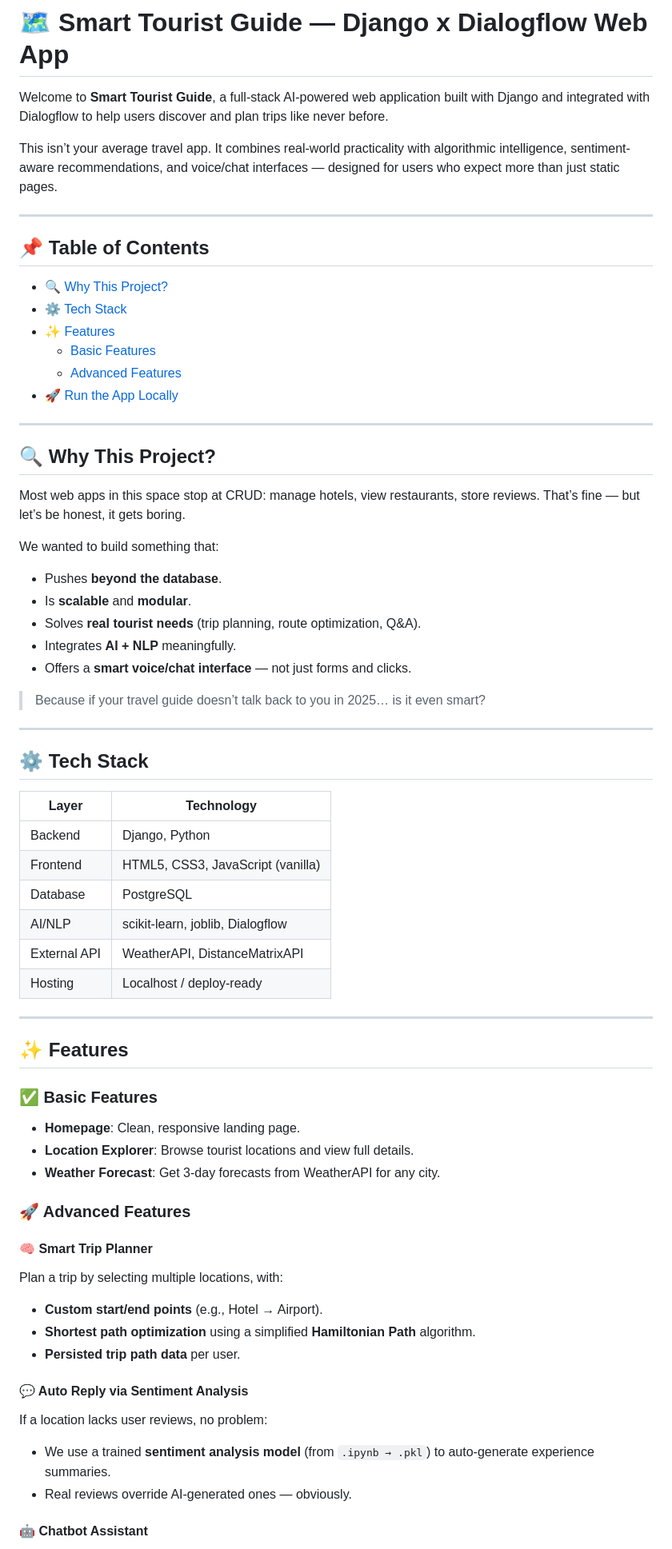
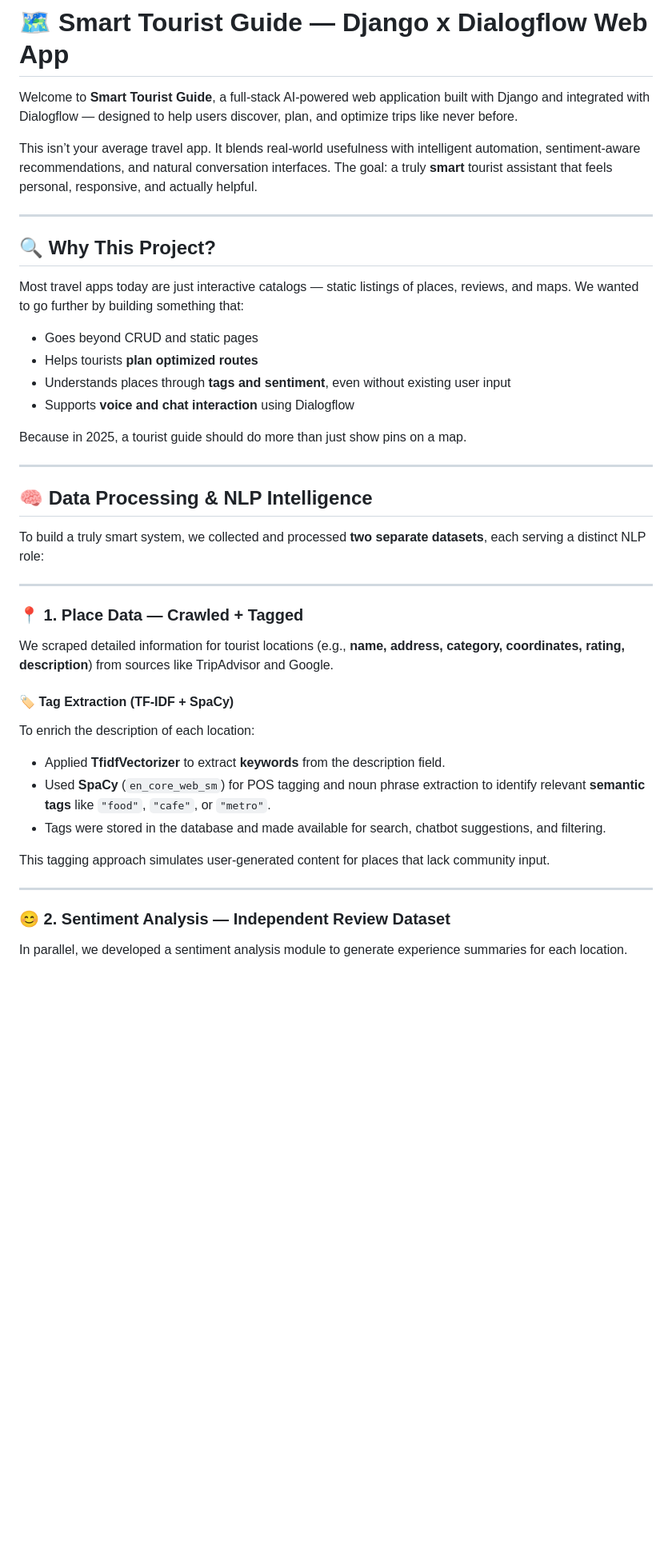
Before and after one commit to howardVoxcan/Tourist_Guide, a Markdown page: README.md, the part around one of its changes. Shown at 80% size. GitHub-like rendering; blank space fills up the shorter version.

```diff
--- a/README.md
+++ b/README.md
@@ -1,72 +1,47 @@
 # 🗺️ Smart Tourist Guide — Django x Dialogflow Web App
 
-Welcome to **Smart Tourist Guide**, a full-stack AI-powered web application built with Django and integrated with Dialogflow to help users discover and plan trips like never before.
+Welcome to **Smart Tourist Guide**, a full-stack AI-powered web application built with Django and integrated with Dialogflow — designed to help users discover, plan, and optimize trips like never before.
 
-This isn’t your average travel app. It combines real-world practicality with algorithmic intelligence, sentiment-aware recommendations, and voice/chat interfaces — designed for users who expect more than just static pages.
-
----
-
-## 📌 Table of Contents
-
-- [🔍 Why This Project?](#-why-this-project)
-- [⚙️ Tech Stack](#-tech-stack)
-- [✨ Features](#-features)
-  - [Basic Features](#basic-features)
-  - [Advanced Features](#advanced-features)
-- [🚀 Run the App Locally](#-run-the-app-locally)
+This isn’t your average travel app. It blends real-world usefulness with intelligent automation, sentiment-aware recommendations, and natural conversation interfaces. The goal: a truly **smart** tourist assistant that feels personal, responsive, and actually helpful.
 
 ---
 
 ## 🔍 Why This Project?
 
-Most web apps in this space stop at CRUD: manage hotels, view restaurants, store reviews. That’s fine — but let’s be honest, it gets boring.
+Most travel apps today are just interactive catalogs — static listings of places, reviews, and maps. We wanted to go further by building something that:
 
-We wanted to build something that:
-- Pushes **beyond the database**.
-- Is **scalable** and **modular**.
-- Solves **real tourist needs** (trip planning, route optimization, Q&A).
-- Integrates **AI + NLP** meaningfully.
-- Offers a **smart voice/chat interface** — not just forms and clicks.
+- Goes beyond CRUD and static pages
+- Helps tourists **plan optimized routes**
+- Understands places through **tags and sentiment**, even without existing user input
+- Supports **voice and chat interaction** using Dialogflow
 
-> Because if your travel guide doesn’t talk back to you in 2025… is it even smart?
+Because in 2025, a tourist guide should do more than just show pins on a map.
 
 ---
 
-## ⚙️ Tech Stack
+## 🧠 Data Processing & NLP Intelligence
 
-| Layer        | Technology                       |
-|--------------|----------------------------------|
-| Backend      | Django, Python                   |
-| Frontend     | HTML5, CSS3, JavaScript (vanilla)|
-| Database     | PostgreSQL                       |
-| AI/NLP       | scikit-learn, joblib, Dialogflow |
-| External API | WeatherAPI, DistanceMatrixAPI    |
-| Hosting      | Localhost / deploy-ready         |
+To build a truly smart system, we collected and processed **two separate datasets**, each serving a distinct NLP role:
 
 ---
 
-## ✨ Features
+### 📍 1. Place Data — Crawled + Tagged
 
-### ✅ Basic Features
+We scraped detailed information for tourist locations (e.g., **name, address, category, coordinates, rating, description**) from sources like TripAdvisor and Google.
 
-- **Homepage**: Clean, responsive landing page.
-- **Location Explorer**: Browse tourist locations and view full details.
-- **Weather Forecast**: Get 3-day forecasts from WeatherAPI for any city.
+#### 🏷️ Tag Extraction (TF-IDF + SpaCy)
 
-### 🚀 Advanced Features
+To enrich the description of each location:
 
-#### 🧠 Smart Trip Planner
+- Applied **TfidfVectorizer** to extract **keywords** from the description field.
+- Used **SpaCy** (`en_core_web_sm`) for POS tagging and noun phrase extraction to identify relevant **semantic tags** like `"food"`, `"cafe"`, or `"metro"`.
+- Tags were stored in the database and made available for search, chatbot suggestions, and filtering.
 
-Plan a trip by selecting multiple locations, with:
-- **Custom start/end points** (e.g., Hotel → Airport).
-- **Shortest path optimization** using a simplified **Hamiltonian Path** algorithm.
-- **Persisted trip path data** per user.
+This tagging approach simulates user-generated content for places that lack community input.
 
-#### 💬 Auto Reply via Sentiment Analysis
+---
 
-If a location lacks user reviews, no problem:
-- We use a trained **sentiment analysis model** (from `.ipynb → .pkl`) to auto-generate experience summaries.
-- Real reviews override AI-generated ones — obviously.
+### 😊 2. Sentiment Analysis — Independent Review Dataset
 
-#### 🤖 Chatbot Assistant
+In parallel, we developed a sentiment analysis module to generate experience summaries for each location.
 
```
Also changed, not shown: other parts of README.md (+71 -11 lines).
